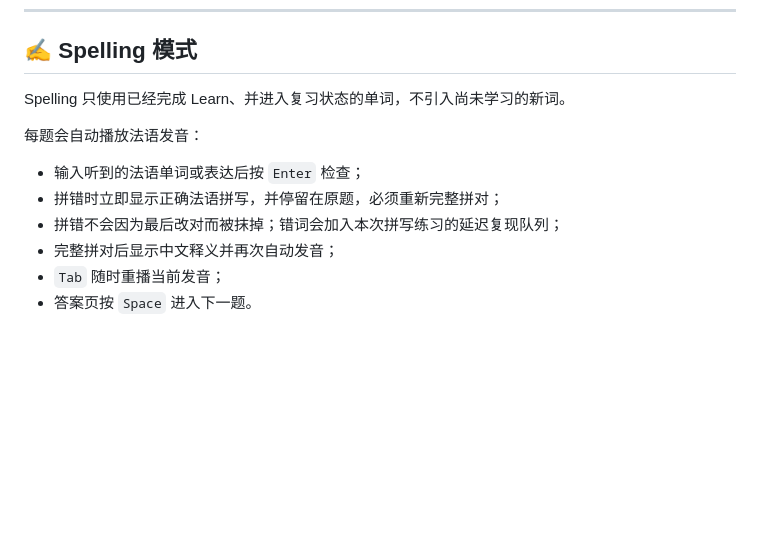
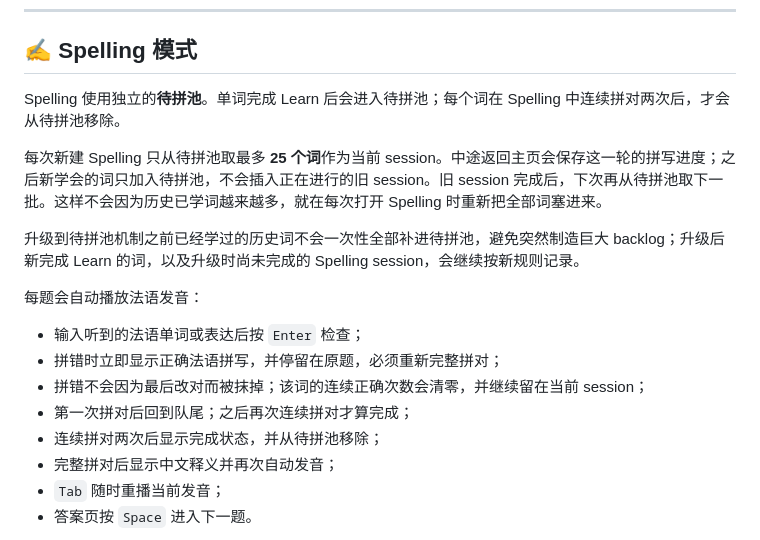
Before and after one commit to SamuelVampire/SV.peche, a Markdown page: README.md, the part around the change. Rendered like a GitHub page; blank space fills up the shorter version.

Commit message:
Document spelling pending pool behavior

```diff
--- a/README.md
+++ b/README.md
@@ -156,13 +156,19 @@ Pêche 使用轻量的间隔复习逻辑，而不是完整复刻 Anki、FSRS 或
 
 ## ✍️ Spelling 模式
 
-Spelling 只使用已经完成 Learn、并进入复习状态的单词，不引入尚未学习的新词。
+Spelling 使用独立的**待拼池**。单词完成 Learn 后会进入待拼池；每个词在 Spelling 中连续拼对两次后，才会从待拼池移除。
+
+每次新建 Spelling 只从待拼池取最多 **25 个词**作为当前 session。中途返回主页会保存这一轮的拼写进度；之后新学会的词只加入待拼池，不会插入正在进行的旧 session。旧 session 完成后，下次再从待拼池取下一批。这样不会因为历史已学词越来越多，就在每次打开 Spelling 时重新把全部词塞进来。
+
+升级到待拼池机制之前已经学过的历史词不会一次性全部补进待拼池，避免突然制造巨大 backlog；升级后新完成 Learn 的词，以及升级时尚未完成的 Spelling session，会继续按新规则记录。
 
 每题会自动播放法语发音：
 
 - 输入听到的法语单词或表达后按 `Enter` 检查；
 - 拼错时立即显示正确法语拼写，并停留在原题，必须重新完整拼对；
-- 拼错不会因为最后改对而被抹掉；错词会加入本次拼写练习的延迟复现队列；
+- 拼错不会因为最后改对而被抹掉；该词的连续正确次数会清零，并继续留在当前 session；
+- 第一次拼对后回到队尾；之后再次连续拼对才算完成；
+- 连续拼对两次后显示完成状态，并从待拼池移除；
 - 完整拼对后显示中文释义并再次自动发音；
 - `Tab` 随时重播当前发音；
 - 答案页按 `Space` 进入下一题。
```
